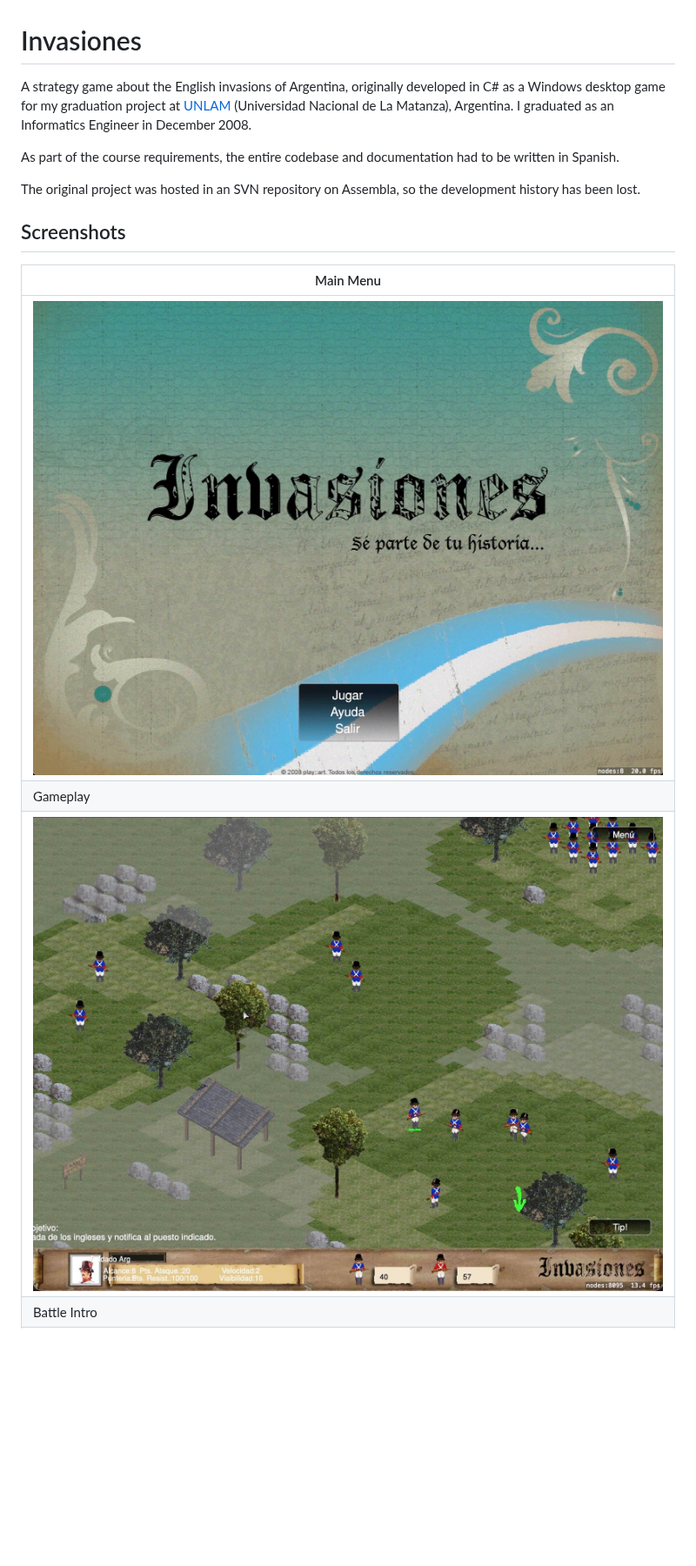
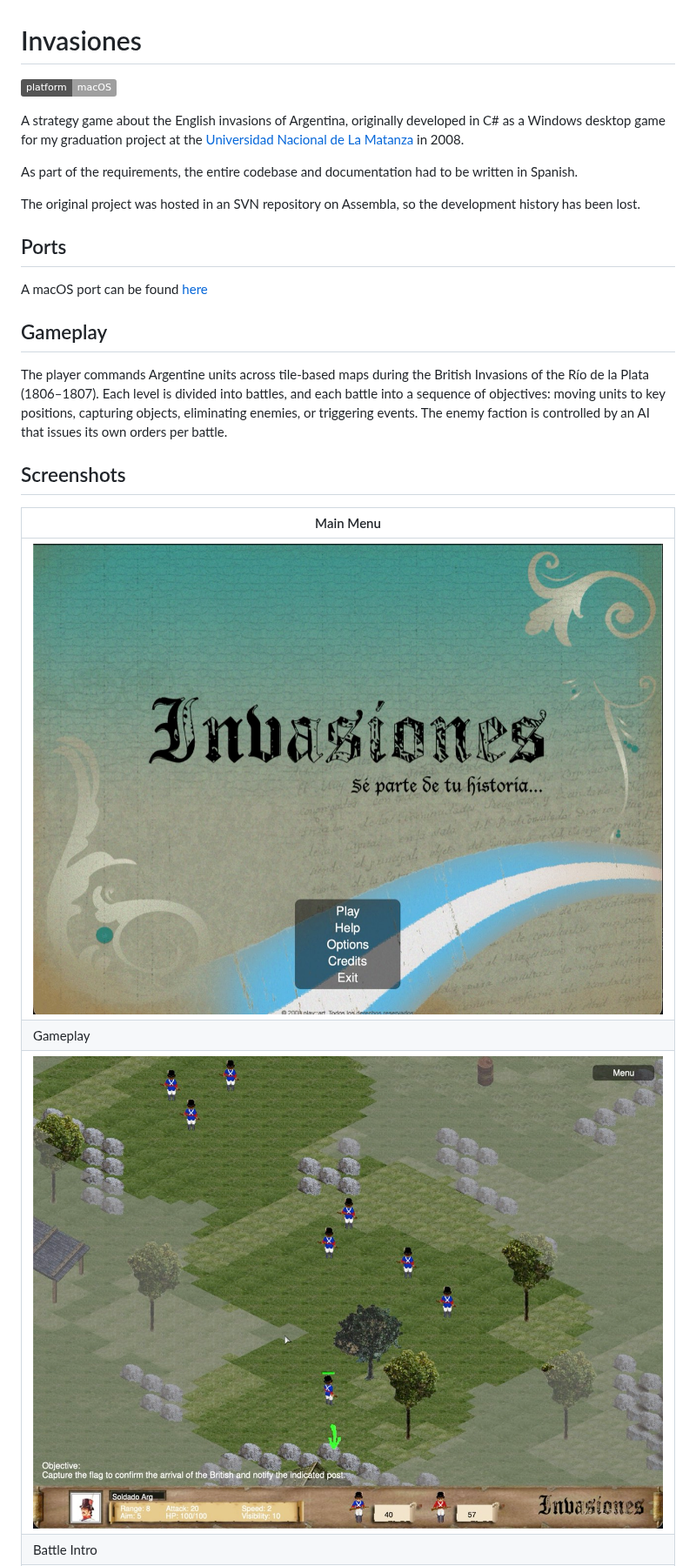
Before and after one commit to luciavmf/invasiones, a Markdown page: README.md, the part around one of its changes. Shown at 87% size. Drawn GitHub-style; pictures changed too: screenshots/Gameplay.jpg, screenshots/MainMenu.jpg; badges without logos; blank space fills up the shorter version.

```diff
--- a/README.md
+++ b/README.md
@@ -1,10 +1,19 @@
 # Invasiones
 
-A strategy game about the English invasions of Argentina, originally developed in C# as a Windows desktop game for my graduation project at [UNLAM](https://www.unlam.edu.ar/) (Universidad Nacional de La Matanza), Argentina. I graduated as an Informatics Engineer in December 2008.
+[![Platform](https://img.shields.io/badge/platform-macOS-lightgrey?logo=apple)](https://developer.apple.com/macos/)
 
-As part of the course requirements, the entire codebase and documentation had to be written in Spanish.
+A strategy game about the English invasions of Argentina, originally developed in C# as a Windows desktop game for my graduation project at the [Universidad Nacional de La Matanza](https://www.unlam.edu.ar/) in 2008.
+
+As part of the requirements, the entire codebase and documentation had to be written in Spanish.
 
 The original project was hosted in an SVN repository on Assembla, so the development history has been lost.
+
+## Ports
+A macOS port can be found [here](./macOS/README.md)
+
+## Gameplay
+
+The player commands Argentine units across tile-based maps during the British Invasions of the Río de la Plata (1806–1807). Each level is divided into battles, and each battle into a sequence of objectives: moving units to key positions, capturing objects, eliminating enemies, or triggering events. The enemy faction is controlled by an AI that issues its own orders per battle.
 
 ## Screenshots
 
```
Also changed, not shown: other parts of README.md (+0 -3 lines), macOS/README.md (+1 -1 lines), screenshots/Objectives.jpg, screenshots/Objectives0.jpg.
